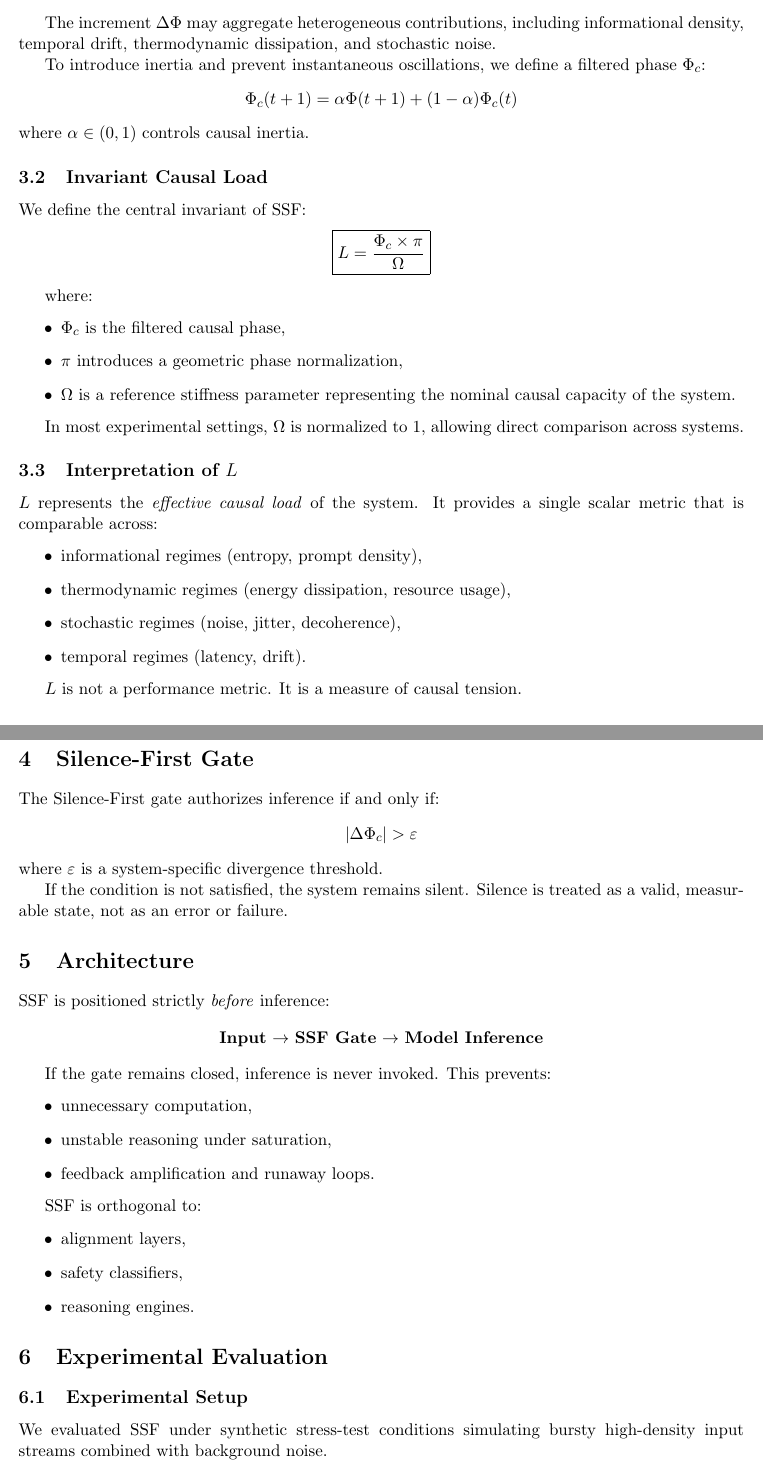
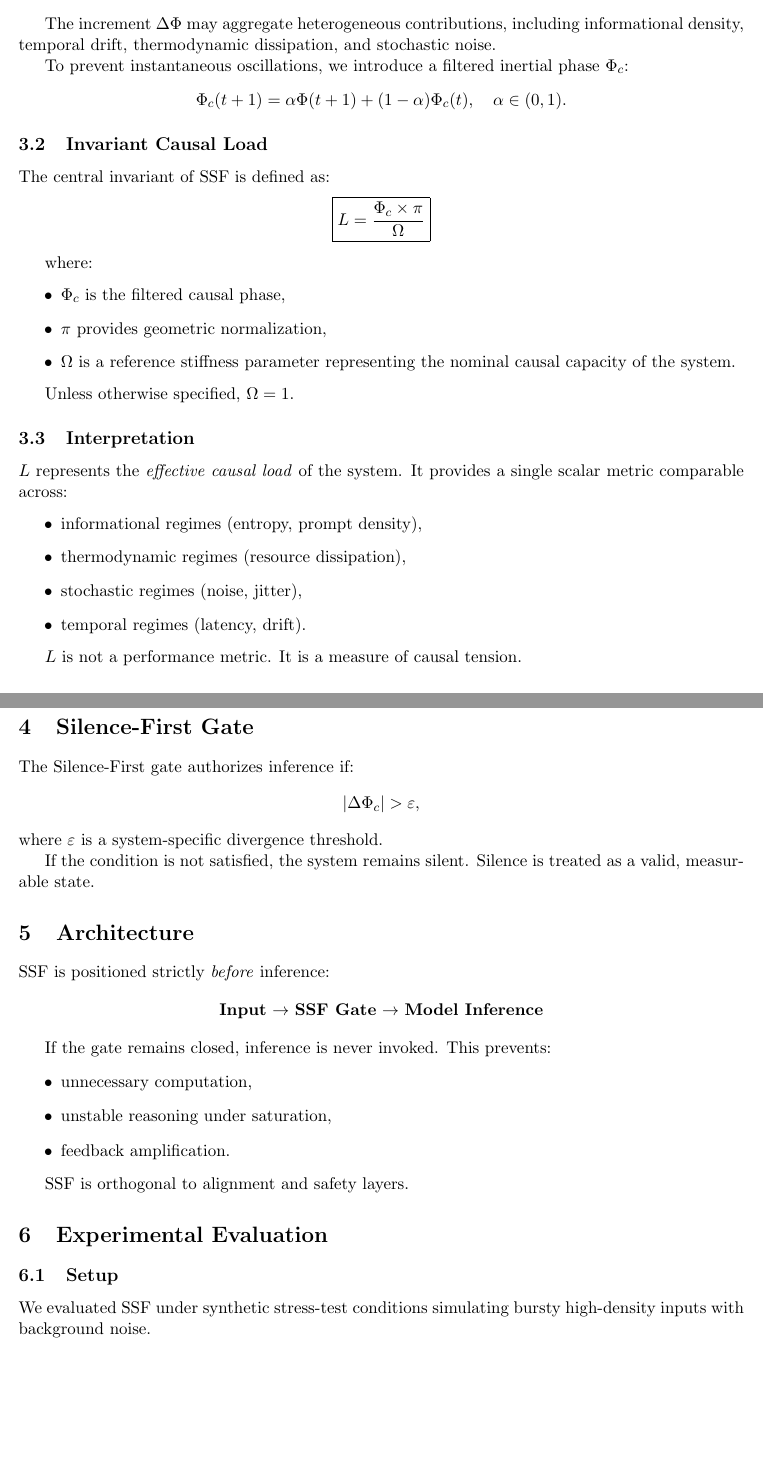
Before and after one commit to Muse-IRS/aetios-muse-systemic-matrix, a LaTeX paper (paper/ssf__preprint.tex): two parts of pages 2 and 3 of 5 before the commit and two parts of pages 2 and 3 of 4 after it, joined at a grey line, cut so that both start at the same text, the shorter picture padded with empty space. Compiled offline with pdfLaTeX.

Commit message:
Update ssf__preprint.tex

```diff
--- a/paper/ssf__preprint.tex
+++ b/paper/ssf__preprint.tex
@@ -21,8 +21,8 @@ A Causal Pre-Inference Regulator for Artificial Intelligence
 }
 
 \author{
-Open Research Initiative\\
-Anonymous Submission
+Anonymous Submission\\
+Open Research Initiative
 }
 
 \date{\today}
@@ -108,41 +111,40 @@ The increment $\Delta \Phi$ may aggregate heterogeneous contributions,
 including informational density, temporal drift,
 thermodynamic dissipation, and stochastic noise.
 
-To introduce inertia and prevent instantaneous oscillations,
-we define a filtered phase $\Phi_c$:
+To prevent instantaneous oscillations,
+we introduce a filtered inertial phase $\Phi_c$:
 \[
-\Phi_c(t+1) = \alpha \Phi(t+1) + (1-\alpha)\Phi_c(t)
+\Phi_c(t+1) = \alpha \Phi(t+1) + (1-\alpha)\Phi_c(t),
+\quad \alpha \in (0,1).
 \]
-where $\alpha \in (0,1)$ controls causal inertia.
 
 \subsection{Invariant Causal Load}
 
-We define the central invariant of SSF:
+The central invariant of SSF is defined as:
 \[
 \boxed{
-L = \dfrac{\Phi_c \times \pi}{\Omega}
+L = \frac{\Phi_c \times \pi}{\Omega}
 }
 \]
 
 where:
 \begin{itemize}
 \item $\Phi_c$ is the filtered causal phase,
-\item $\pi$ introduces a geometric phase normalization,
+\item $\pi$ provides geometric normalization,
 \item $\Omega$ is a reference stiffness parameter
 representing the nominal causal capacity of the system.
 \end{itemize}
 
-In most experimental settings, $\Omega$ is normalized to 1,
-allowing direct comparison across systems.
+Unless otherwise specified, $\Omega = 1$.
 
-\subsection{Interpretation of $L$}
+\subsection{Interpretation}
 
 $L$ represents the \emph{effective causal load} of the system.
-It provides a single scalar metric that is comparable across:
+It provides a single scalar metric comparable across:
 \begin{itemize}
 \item informational regimes (entropy, prompt density),
-\item thermodynamic regimes (energy dissipation, resource usage),
-\item stochastic regimes (noise, jitter, decoherence),
+\item thermodynamic regimes (resource dissipation),
+\item stochastic regimes (noise, jitter),
 \item temporal regimes (latency, drift).
 \end{itemize}
 
@@ -152,16 +154,15 @@ It is a measure of causal tension.
 % =========================================================
 \section{Silence-First Gate}
 
-The Silence-First gate authorizes inference if and only if:
+The Silence-First gate authorizes inference if:
 \[
-|\Delta \Phi_c| > \varepsilon
+|\Delta \Phi_c| > \varepsilon,
 \]
 where $\varepsilon$ is a system-specific divergence threshold.
 
 If the condition is not satisfied,
 the system remains silent.
-Silence is treated as a valid, measurable state,
-not as an error or failure.
+Silence is treated as a valid, measurable state.
 
 % =========================================================
 \section{Architecture}
@@ -178,24 +179,19 @@ This prevents:
 \begin{itemize}
 \item unnecessary computation,
 \item unstable reasoning under saturation,
-\item feedback amplification and runaway loops.
+\item feedback amplification.
 \end{itemize}
 
-SSF is orthogonal to:
-\begin{itemize}
-\item alignment layers,
-\item safety classifiers,
-\item reasoning engines.
-\end{itemize}
+SSF is orthogonal to alignment and safety layers.
 
 % =========================================================
 \section{Experimental Evaluation}
 
-\subsection{Experimental Setup}
+\subsection{Setup}
 
 We evaluated SSF under synthetic stress-test conditions
-simulating bursty high-density input streams
-combined with background noise.
+simulating bursty high-density inputs
+with background noise.
 
 Two systems were compared:
 \begin{itemize}
@@ -222 +205,0 @@ without degrading semantic responsiveness.
-Causal divergence remained bounded even under extreme burst scenarios.
```
Also changed, not shown: paper/ssf__preprint.tex (66 more changed lines).
